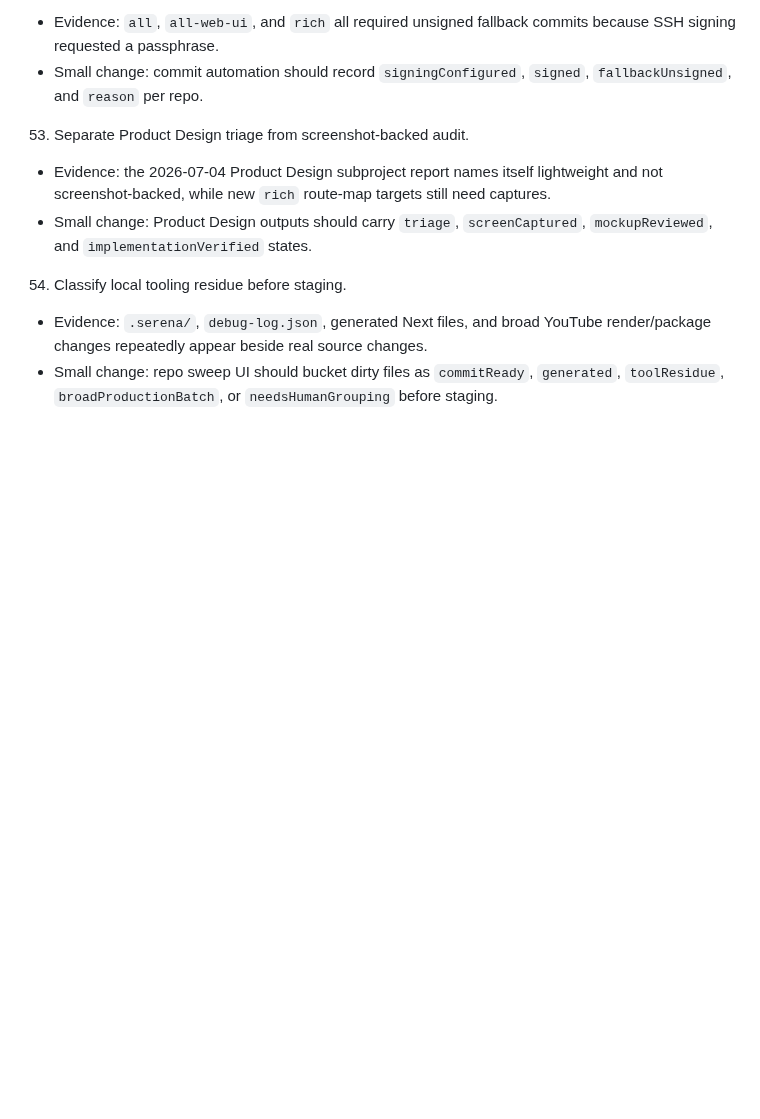
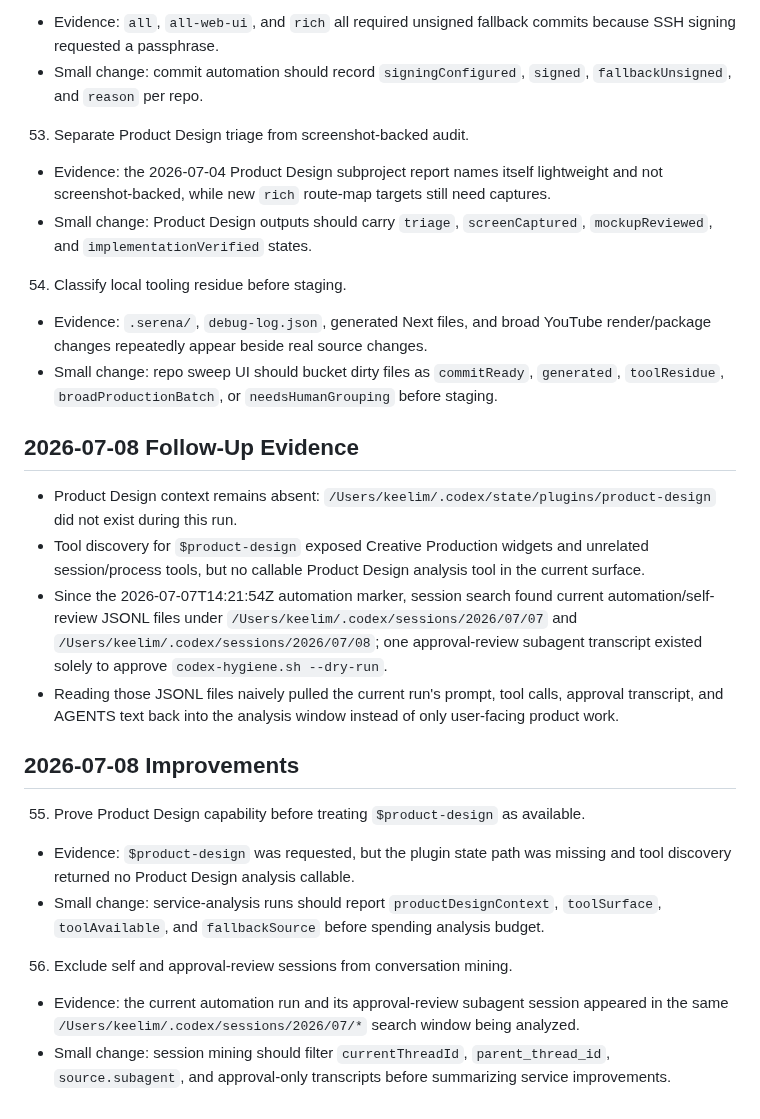
Before and after one commit to keelim/keelim-maestro, a Markdown page: docs/idea/product-design-service-improvements-2026-06-06.md, the part around the change. GitHub-like rendering; blank space fills up the shorter version.

Commit message:
docs: update product design service improvements

```diff
--- a/docs/idea/product-design-service-improvements-2026-06-06.md
+++ b/docs/idea/product-design-service-improvements-2026-06-06.md
@@ -563,3 +563,20 @@ single "setup done" flag.
 54. Classify local tooling residue before staging.
 - Evidence: `.serena/`, `debug-log.json`, generated Next files, and broad YouTube render/package changes repeatedly appear beside real source changes.
 - Small change: repo sweep UI should bucket dirty files as `commitReady`, `generated`, `toolResidue`, `broadProductionBatch`, or `needsHumanGrouping` before staging.
+
+## 2026-07-08 Follow-Up Evidence
+
+- Product Design context remains absent: `/Users/keelim/.codex/state/plugins/product-design` did not exist during this run.
+- Tool discovery for `$product-design` exposed Creative Production widgets and unrelated session/process tools, but no callable Product Design analysis tool in the current surface.
+- Since the 2026-07-07T14:21:54Z automation marker, session search found current automation/self-review JSONL files under `/Users/keelim/.codex/sessions/2026/07/07` and `/Users/keelim/.codex/sessions/2026/07/08`; one approval-review subagent transcript existed solely to approve `codex-hygiene.sh --dry-run`.
+- Reading those JSONL files naively pulled the current run's prompt, tool calls, approval transcript, and AGENTS text back into the analysis window instead of only user-facing product work.
+
+## 2026-07-08 Improvements
+
+55. Prove Product Design capability before treating `$product-design` as available.
+- Evidence: `$product-design` was requested, but the plugin state path was missing and tool discovery returned no Product Design analysis callable.
+- Small change: service-analysis runs should report `productDesignContext`, `toolSurface`, `toolAvailable`, and `fallbackSource` before spending analysis budget.
+
+56. Exclude self and approval-review sessions from conversation mining.
+- Evidence: the current automation run and its approval-review subagent session appeared in the same `/Users/keelim/.codex/sessions/2026/07/*` search window being analyzed.
+- Small change: session mining should filter `currentThreadId`, `parent_thread_id`, `source.subagent`, and approval-only transcripts before summarizing service improvements.
```
